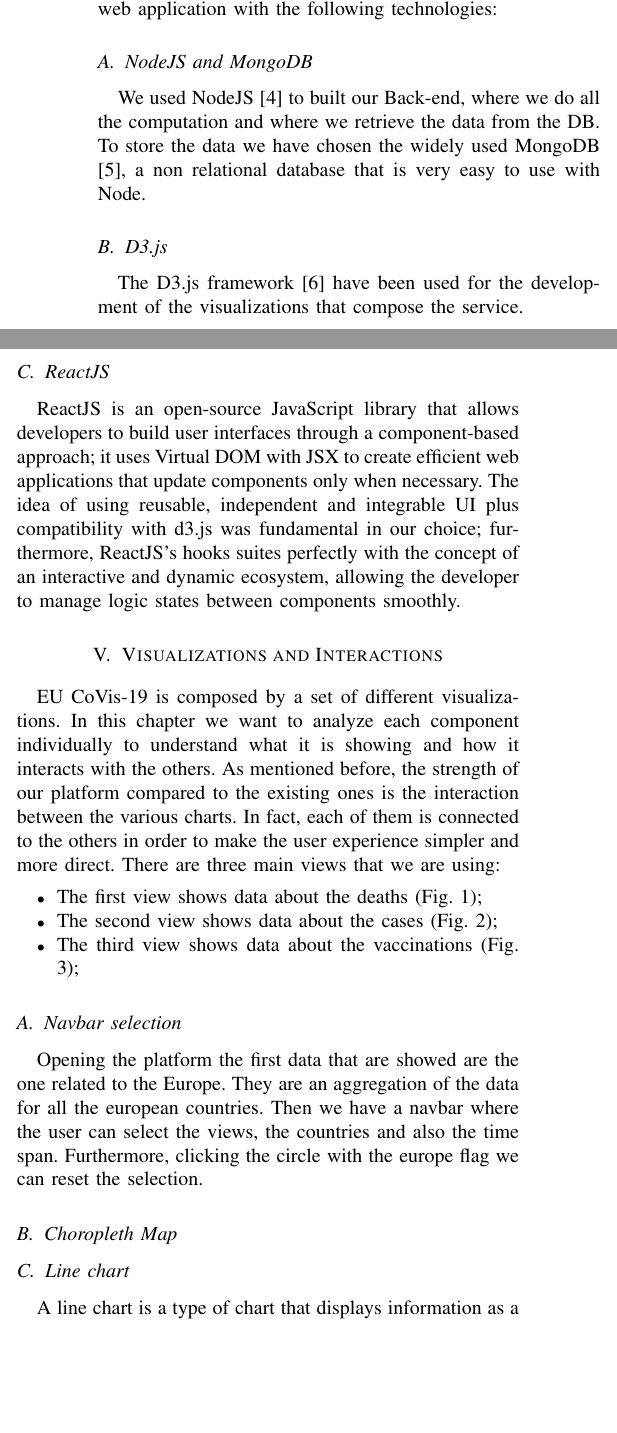
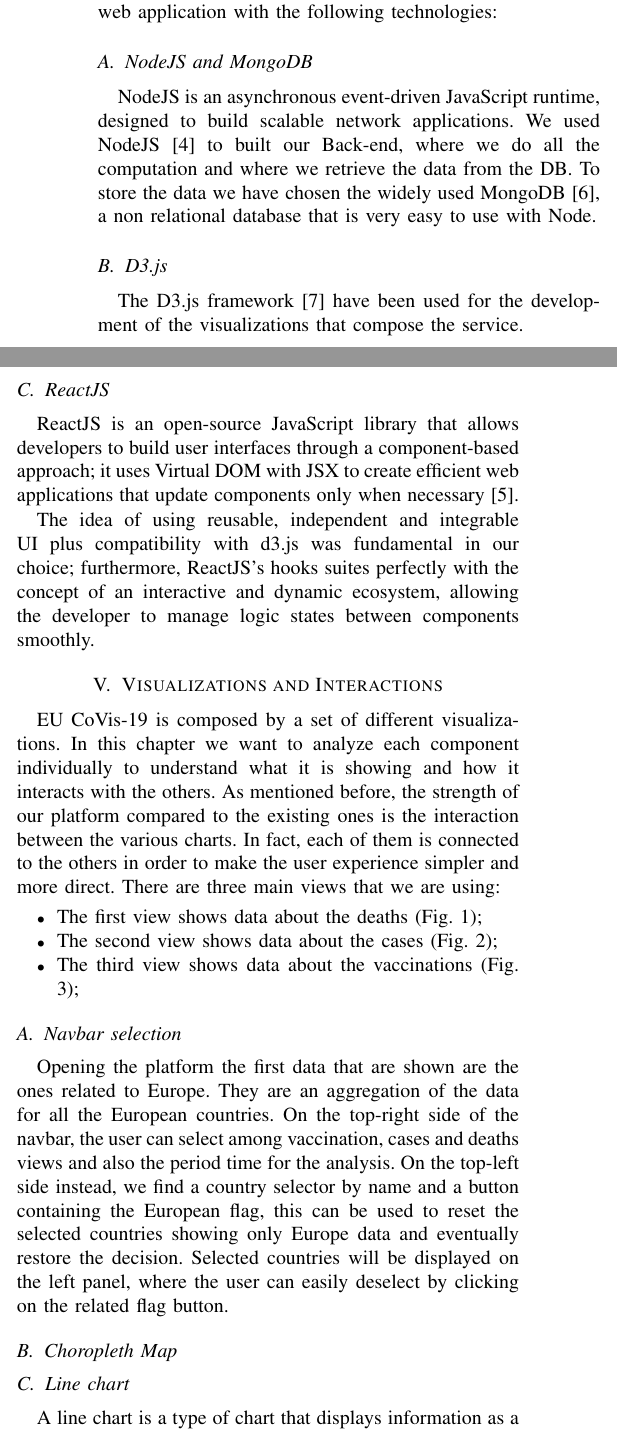
Before and after one commit to Covid19-visualization/Documentation, a LaTeX paper (report/report.tex): two parts of the columns of page 2 of 6, joined at a grey line, cut so that both start at the same text, the shorter picture padded with empty space. Compiled offline with pdfLaTeX; a missing font is replaced by an installed copy or a similar font; a LaTeX package or settings file that is missing is left out.

Commit message:
++ Navbar description and some minor integration

```diff
--- a/report/report.tex
+++ b/report/report.tex
@@ -138,6 +138,7 @@ The algorithm is applied on all the attributes and the results are showed inside
 Covid19 Visualizer is a platform and it is built as a proper web application with the following technologies:
 
 \subsection{NodeJS and MongoDB}
+NodeJS is an asynchronous event-driven JavaScript runtime, designed to build scalable network applications.
 We used NodeJS \cite{node} to built our Back-end, where we do all the computation and where we retrieve the data from the DB. To store the data we have chosen the widely used
 MongoDB \cite{mongo}, a non relational database that is very easy to use with Node.
 
@@ -145,7 +146,8 @@ MongoDB \cite{mongo}, a non relational database that is very easy to use with No
 The D3.js framework \cite{d3} have been used for the development of the visualizations that compose the service.
 
 \subsection{ReactJS}
-ReactJS is an open-source JavaScript library that allows developers to build user interfaces through a component-based approach; it uses Virtual DOM with JSX to create efficient web applications that update components only when necessary.
+ReactJS is an open-source JavaScript library that allows developers to build user interfaces through a component-based approach; it uses Virtual DOM with JSX to create efficient web applications that update components only when necessary \cite{react}.
+
 The idea of using reusable, independent and integrable UI plus compatibility with d3.js was fundamental in our choice;
 furthermore, ReactJS's hooks suites perfectly with the concept of an interactive and dynamic ecosystem, allowing the developer to manage logic states between components smoothly.
 
@@ -163,9 +165,8 @@ There are three main views that we are using:
 \end{itemize}
 
 \subsection{Navbar selection}
-Opening the platform the first data that are showed are the one related to the Europe. They are an aggregation of the data for all the european countries.
-Then we have a navbar where the user can select the views, the countries and also the time span. Furthermore, clicking the circle with
-the europe flag we can reset the selection.
+Opening the platform the first data that are shown are the ones related to Europe. They are an aggregation of the data for all the European countries.
+On the top-right side of the navbar, the user can select among vaccination, cases and deaths views and also the period time for the analysis. On the top-left side instead, we find a country selector by name and a button containing the European flag, this can be used to reset the selected countries showing only Europe data and eventually restore the decision. Selected countries will be displayed on the left panel, where the user can easily deselect by clicking on the related flag button.
  % Figure of navbar
 
 \subsection{Choropleth Map}
```
Also changed, not shown: report/report.pdf, report/report.tex (1 more changed lines).
